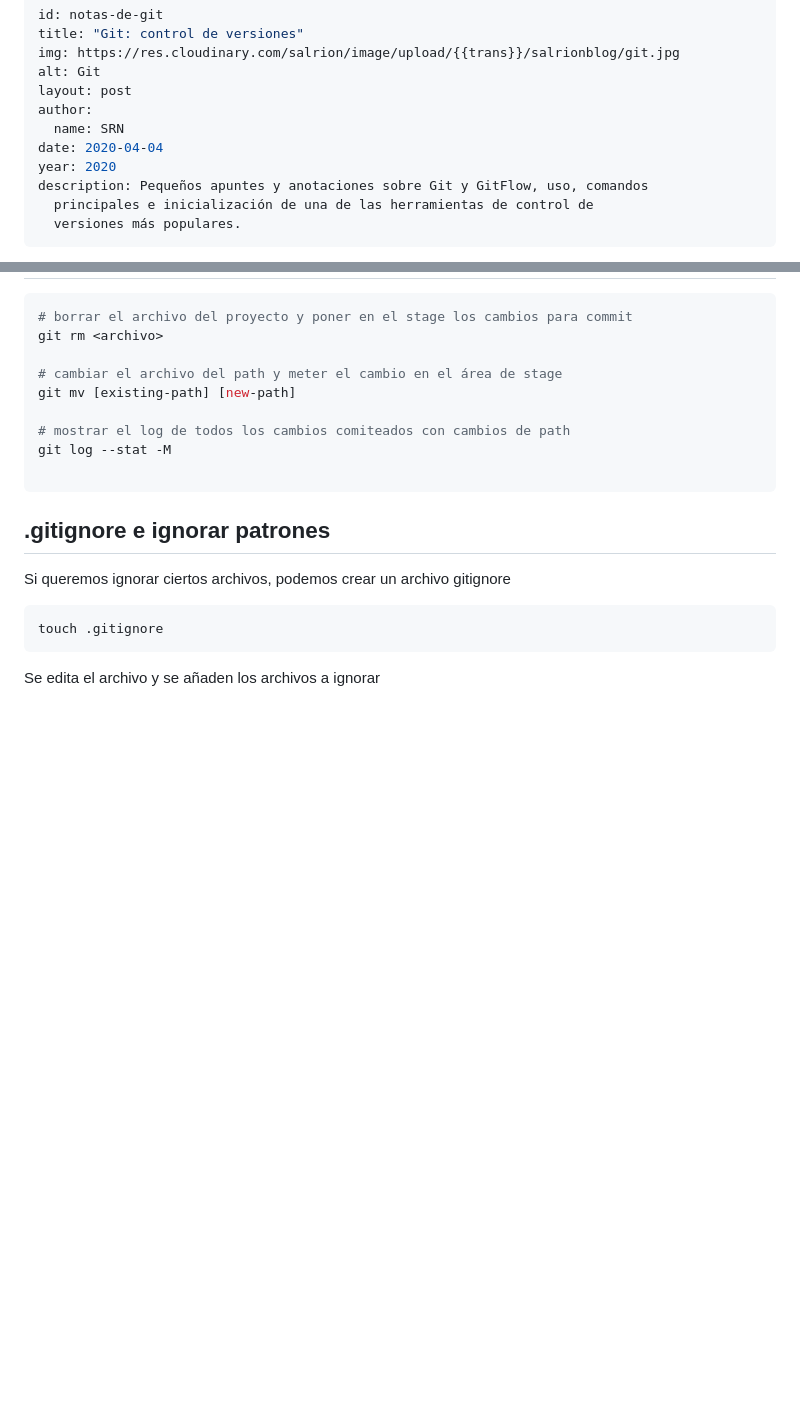
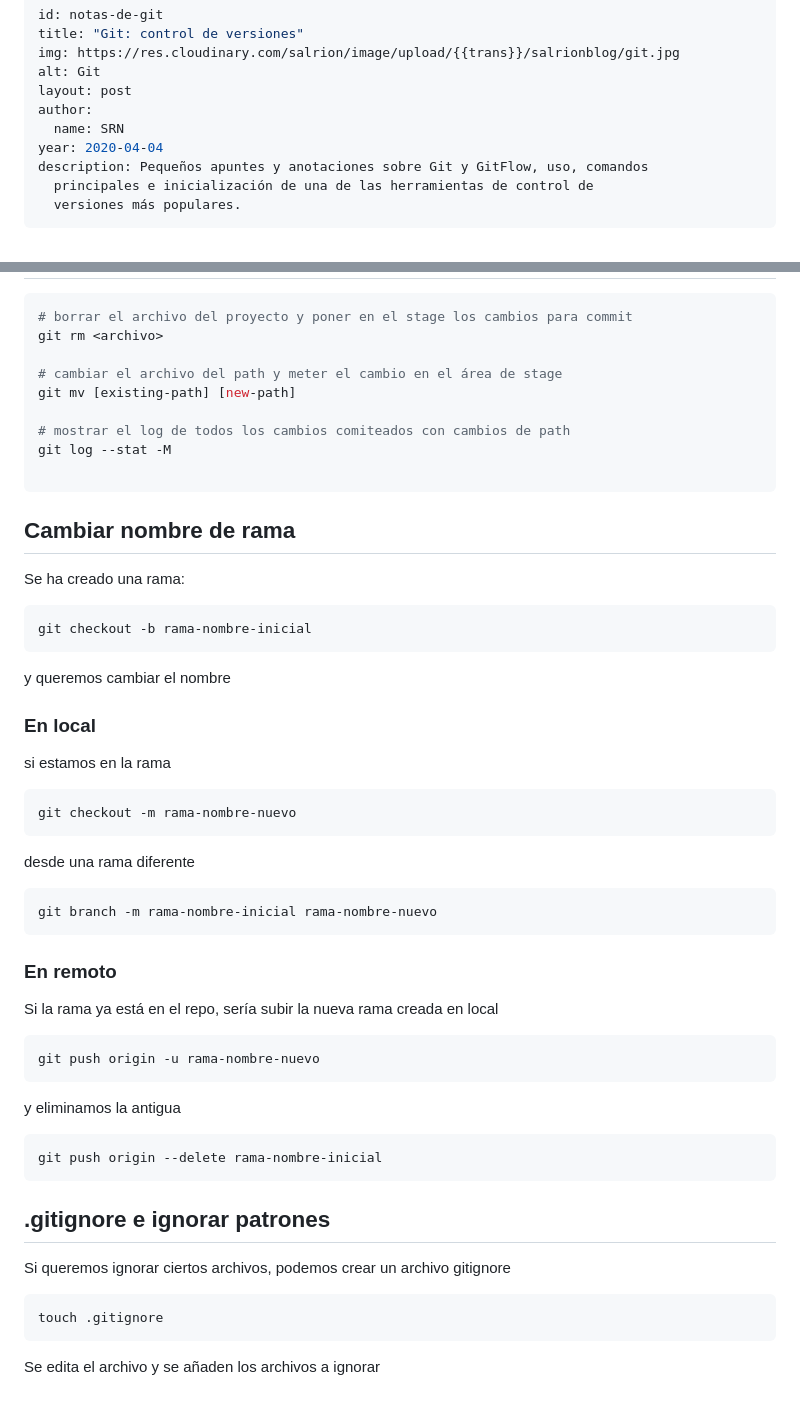
Before and after one commit to srioboo/nuxtblog, a Markdown page: content/blog/git.md, 2 parts joined by grey strips. Rendered like a GitHub page; blank space fills up the shorter version.

Commit message:
feat(blog): updated git.md

````diff
--- a/content/blog/git.md
+++ b/content/blog/git.md
@@ -6,8 +6,7 @@ alt: Git
 layout: post
 author:
   name: SRN
-date: 2020-04-04
-year: 2020
+year: 2020-04-04
 description: Pequeños apuntes y anotaciones sobre Git y GitFlow, uso, comandos
   principales e inicialización de una de las herramientas de control de
   versiones más populares.
@@ -239,6 +238,40 @@ git log --stat -M
 
 ```
 
+
+## Cambiar nombre de rama
+
+Se ha creado una rama:
+```shell
+git checkout -b rama-nombre-inicial
+```
+y queremos cambiar el nombre
+
+### En local
+
+si estamos en la rama
+```shell
+git checkout -m rama-nombre-nuevo
+```
+
+desde una rama diferente
+```shell
+git branch -m rama-nombre-inicial rama-nombre-nuevo
+```
+
+### En remoto
+
+Si la rama ya está en el repo, sería subir la nueva rama creada en local
+```shell
+git push origin -u rama-nombre-nuevo
+```
+
+y eliminamos la antigua
+```shell
+git push origin --delete rama-nombre-inicial
+```
+
+
 ## .gitignore e ignorar patrones
 
 Si queremos ignorar ciertos archivos, podemos crear un archivo gitignore
````
